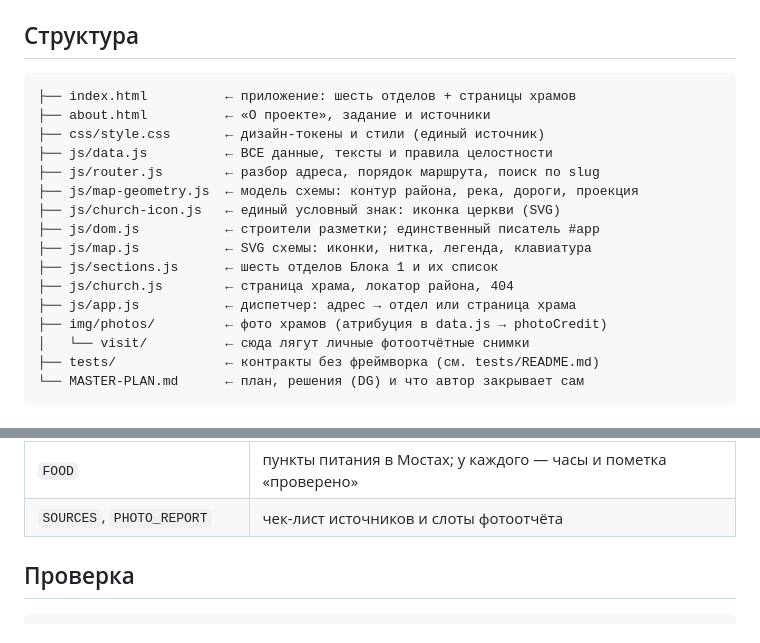
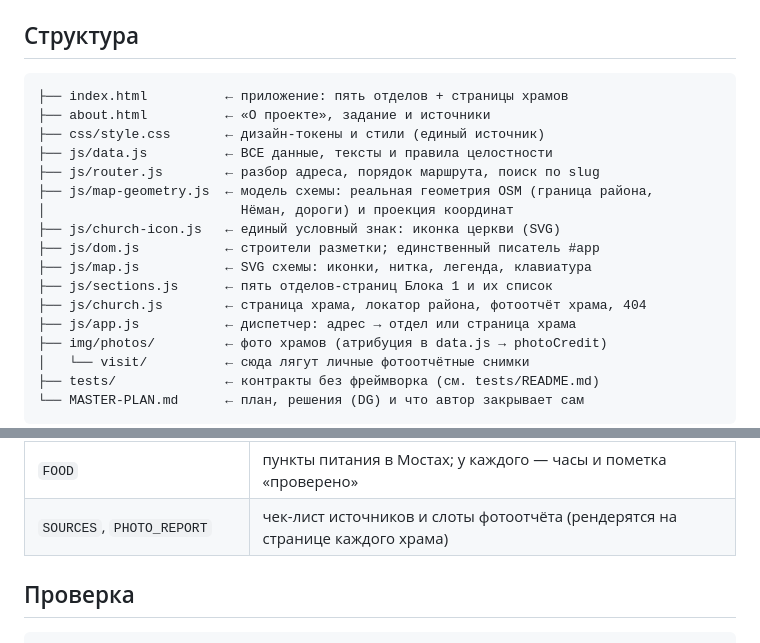
Before and after one commit to youlianvr/mostovsky-churches, a Markdown page: README.md, 2 parts joined by grey strips. Rendered like a GitHub page.

````diff
--- a/README.md
+++ b/README.md
@@ -13,17 +13,18 @@
 
 ## Структура
 ```
-├── index.html          ← приложение: шесть отделов + страницы храмов
+├── index.html          ← приложение: пять отделов + страницы храмов
 ├── about.html          ← «О проекте», задание и источники
 ├── css/style.css       ← дизайн-токены и стили (единый источник)
 ├── js/data.js          ← ВСЕ данные, тексты и правила целостности
 ├── js/router.js        ← разбор адреса, порядок маршрута, поиск по slug
-├── js/map-geometry.js  ← модель схемы: контур района, река, дороги, проекция
+├── js/map-geometry.js  ← модель схемы: реальная геометрия OSM (граница района,
+│                         Нёман, дороги) и проекция координат
 ├── js/church-icon.js   ← единый условный знак: иконка церкви (SVG)
 ├── js/dom.js           ← строители разметки; единственный писатель #app
 ├── js/map.js           ← SVG схемы: иконки, нитка, легенда, клавиатура
-├── js/sections.js      ← шесть отделов Блока 1 и их список
-├── js/church.js        ← страница храма, локатор района, 404
+├── js/sections.js      ← пять отделов-страниц Блока 1 и их список
+├── js/church.js        ← страница храма, локатор района, фотоотчёт храма, 404
 ├── js/app.js           ← диспетчер: адрес → отдел или страница храма
 ├── img/photos/         ← фото храмов (атрибуция в data.js → photoCredit)
 │   └── visit/          ← сюда лягут личные фотоотчётные снимки
@@ -47,7 +48,7 @@
 | `BUS` | транспортные узлы: автовокзал Гродно и автостанция «Мосты» — адрес, телефон, часы |
 | `BUS_STOPS` | расписание у каждой остановки: направление, маршруты, время и дни, путь до храма |
 | `FOOD` | пункты питания в Мостах; у каждого — часы и пометка «проверено» |
-| `SOURCES`, `PHOTO_REPORT` | чек-лист источников и слоты фотоотчёта |
+| `SOURCES`, `PHOTO_REPORT` | чек-лист источников и слоты фотоотчёта (рендерятся на странице каждого храма) |
 
 ## Проверка
 ```bash
````
Also changed, not shown: MASTER-PLAN.md (+13 -8 lines).
